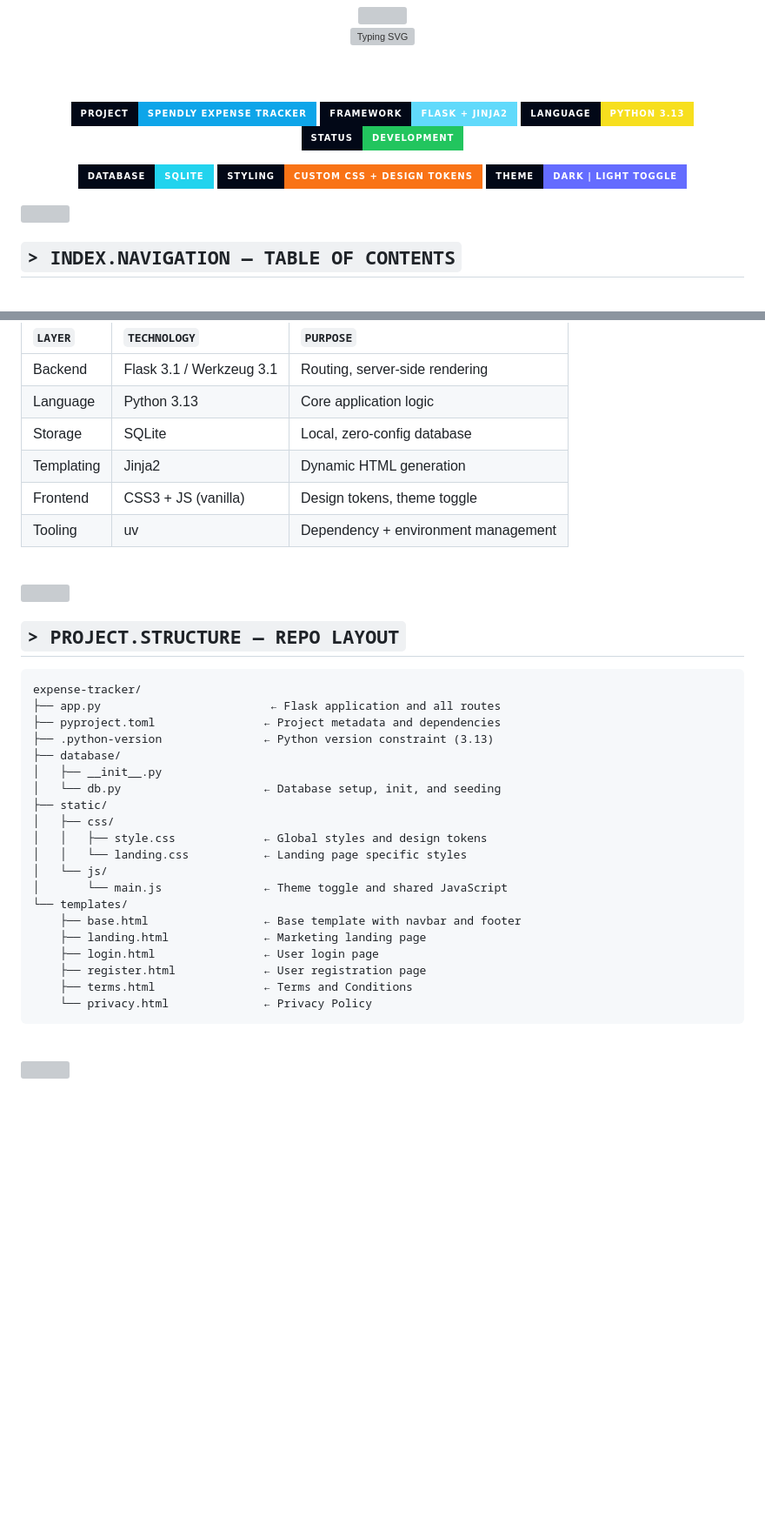
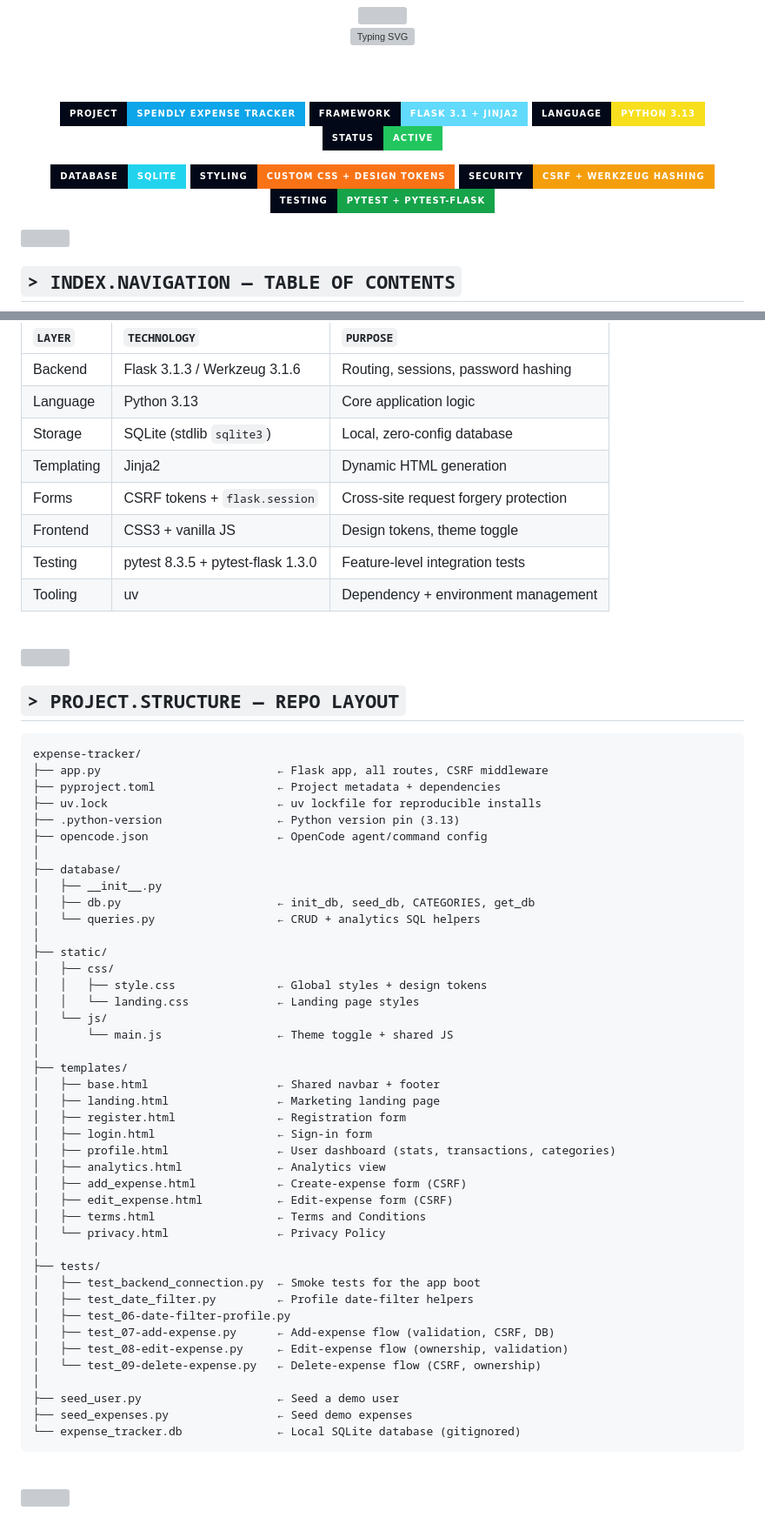
Before and after one commit to salik702/Expense-Tracker, a Markdown page: README.md, 2 parts joined by grey strips. Shown at 87% size. Drawn GitHub-style; badges without logos; blank space fills up the shorter version; grey boxes are pictures that could not be loaded.

````diff
--- a/README.md
+++ b/README.md
@@ -13,16 +13,17 @@
 <!-- Badge Row 1 -->
 <p>
   <img src="https://img.shields.io/badge/PROJECT-Spendly%20Expense%20Tracker-0ea5e9?style=for-the-badge&logo=bookstack&logoColor=white&labelColor=020817" />
-  <img src="https://img.shields.io/badge/FRAMEWORK-Flask%20%2B%20Jinja2-61DAFB?style=for-the-badge&logo=flask&logoColor=white&labelColor=020817" />
+  <img src="https://img.shields.io/badge/FRAMEWORK-Flask%203.1%20%2B%20Jinja2-61DAFB?style=for-the-badge&logo=flask&logoColor=white&labelColor=020817" />
   <img src="https://img.shields.io/badge/LANGUAGE-Python%203.13-F7DF1E?style=for-the-badge&logo=python&logoColor=black&labelColor=020817" />
-  <img src="https://img.shields.io/badge/STATUS-Development-22c55e?style=for-the-badge&logo=github&logoColor=white&labelColor=020817" />
+  <img src="https://img.shields.io/badge/STATUS-Active-22c55e?style=for-the-badge&logo=github&logoColor=white&labelColor=020817" />
 </p>
 
 <!-- Badge Row 2 -->
 <p>
   <img src="https://img.shields.io/badge/DATABASE-SQLite-22d3ee?style=for-the-badge&logo=sqlite&logoColor=white&labelColor=020817" />
   <img src="https://img.shields.io/badge/STYLING-Custom%20CSS%20%2B%20Design%20Tokens-f97316?style=for-the-badge&logo=css3&logoColor=white&labelColor=020817" />
-  <img src="https://img.shields.io/badge/THEME-Dark%20%7C%20Light%20Toggle-646CFF?style=for-the-badge&logo=materialsymbols&logoColor=white&labelColor=020817" />
+  <img src="https://img.shields.io/badge/SECURITY-CSRF%20%2B%20Werkzeug%20Hashing-f59e0b?style=for-the-badge&logo=security&logoColor=white&labelColor=020817" />
+  <img src="https://img.shields.io/badge/TESTING-pytest%20%2B%20pytest--flask-16a34a?style=for-the-badge&logo=pytest&logoColor=white&labelColor=020817" />
 </p>
 
 </div>
@@ -114,11 +123,13 @@ Built with **Flask + Jinja2** for server-side rendering and **Custom CSS** with
 
 | `LAYER` | `TECHNOLOGY` | `PURPOSE` |
 | :------ | :----------- | :-------- |
-| Backend | Flask 3.1 / Werkzeug 3.1 | Routing, server-side rendering |
+| Backend | Flask 3.1.3 / Werkzeug 3.1.6 | Routing, sessions, password hashing |
 | Language | Python 3.13 | Core application logic |
-| Storage | SQLite | Local, zero-config database |
+| Storage | SQLite (stdlib `sqlite3`) | Local, zero-config database |
 | Templating | Jinja2 | Dynamic HTML generation |
-| Frontend | CSS3 + JS (vanilla) | Design tokens, theme toggle |
+| Forms | CSRF tokens + `flask.session` | Cross-site request forgery protection |
+| Frontend | CSS3 + vanilla JS | Design tokens, theme toggle |
+| Testing | pytest 8.3.5 + pytest-flask 1.3.0 | Feature-level integration tests |
 | Tooling | uv | Dependency + environment management |
 
 <br/>
@@ -131,25 +142,47 @@ Built with **Flask + Jinja2** for server-side rendering and **Custom CSS** with
 
 ```text
 expense-tracker/
-├── app.py                         ← Flask application and all routes
-├── pyproject.toml                ← Project metadata and dependencies
-├── .python-version               ← Python version constraint (3.13)
+├── app.py                          ← Flask app, all routes, CSRF middleware
+├── pyproject.toml                  ← Project metadata + dependencies
+├── uv.lock                         ← uv lockfile for reproducible installs
+├── .python-version                 ← Python version pin (3.13)
+├── opencode.json                   ← OpenCode agent/command config
+│
 ├── database/
 │   ├── __init__.py
-│   └── db.py                     ← Database setup, init, and seeding
+│   ├── db.py                       ← init_db, seed_db, CATEGORIES, get_db
+│   └── queries.py                  ← CRUD + analytics SQL helpers
+│
 ├── static/
 │   ├── css/
-│   │   ├── style.css             ← Global styles and design tokens
-│   │   └── landing.css           ← Landing page specific styles
+│   │   ├── style.css               ← Global styles + design tokens
+│   │   └── landing.css             ← Landing page styles
 │   └── js/
-│       └── main.js               ← Theme toggle and shared JavaScript
-└── templates/
-    ├── base.html                 ← Base template with navbar and footer
-    ├── landing.html              ← Marketing landing page
-    ├── login.html                ← User login page
-    ├── register.html             ← User registration page
-    ├── terms.html                ← Terms and Conditions
-    └── privacy.html              ← Privacy Policy
+│       └── main.js                 ← Theme toggle + shared JS
+│
+├── templates/
+│   ├── base.html                   ← Shared navbar + footer
+│   ├── landing.html                ← Marketing landing page
+│   ├── register.html               ← Registration form
+│   ├── login.html                  ← Sign-in form
+│   ├── profile.html                ← User dashboard (stats, transactions, categories)
+│   ├── analytics.html              ← Analytics view
+│   ├── add_expense.html            ← Create-expense form (CSRF)
+│   ├── edit_expense.html           ← Edit-expense form (CSRF)
+│   ├── terms.html                  ← Terms and Conditions
+│   └── privacy.html                ← Privacy Policy
+│
+├── tests/
+│   ├── test_backend_connection.py  ← Smoke tests for the app boot
+│   ├── test_date_filter.py         ← Profile date-filter helpers
+│   ├── test_06-date-filter-profile.py
+│   ├── test_07-add-expense.py      ← Add-expense flow (validation, CSRF, DB)
+│   ├── test_08-edit-expense.py     ← Edit-expense flow (ownership, validation)
+│   └── test_09-delete-expense.py   ← Delete-expense flow (CSRF, ownership)
+│
+├── seed_user.py                    ← Seed a demo user
+├── seed_expenses.py                ← Seed demo expenses
+└── expense_tracker.db              ← Local SQLite database (gitignored)
 ```
 
 <br/>
````
Also changed, not shown: other parts of README.md (+102 -59 lines).
